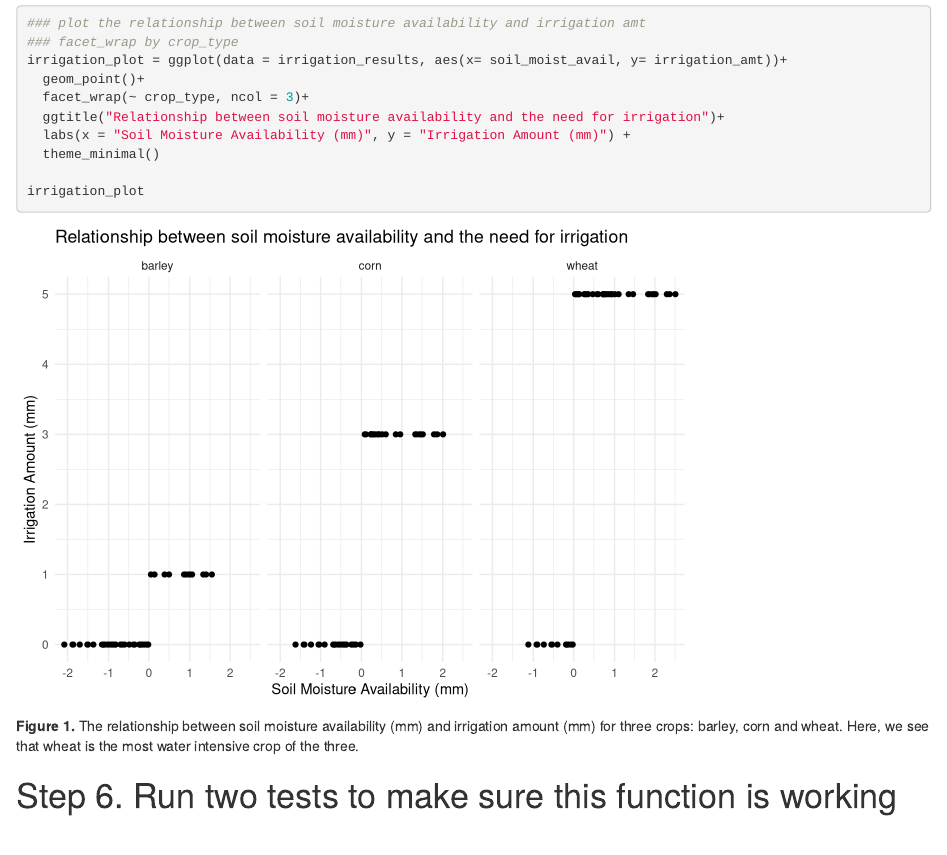
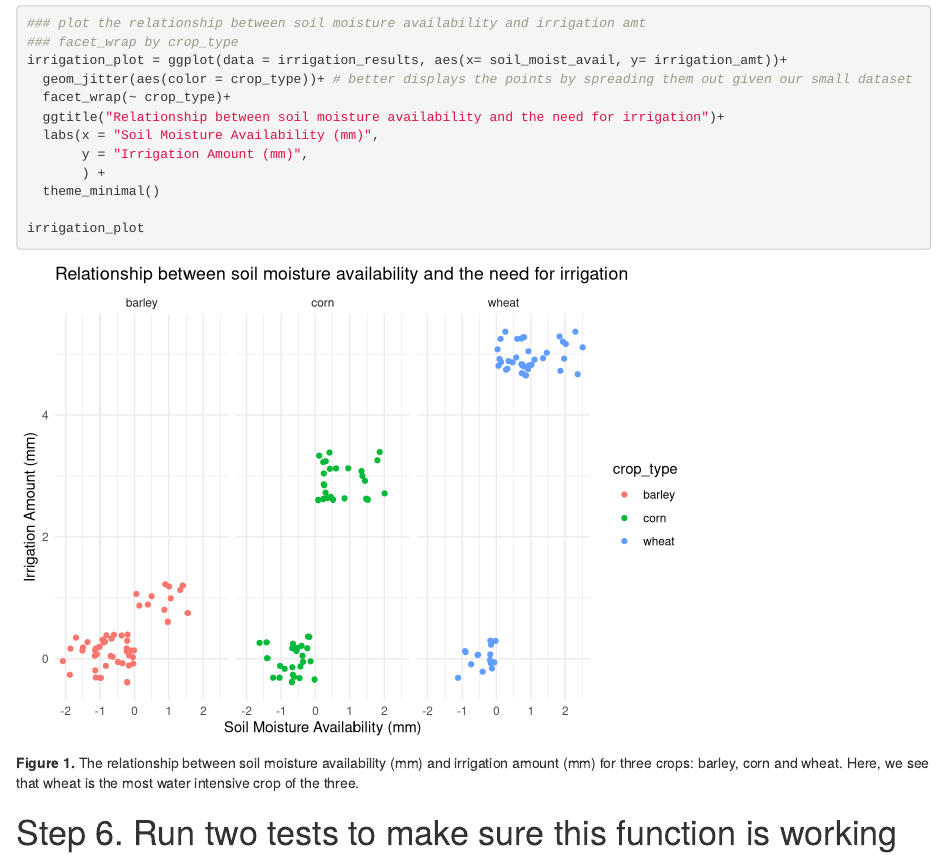
Before and after one commit to evawilson/ESM262, an R Markdown document (Assignments/Assignment 5 GROUP.Rmd): the page in a window 1100 px wide, from 6890 px down. Rendered offline with R 4.5, knitr and Pandoc, with nearby package versions; code that draws random numbers runs with fixed seeds of ours.

Commit message:
visualized the results!

````diff
--- a/Assignments/Assignment 5 GROUP.Rmd
+++ b/Assignments/Assignment 5 GROUP.Rmd
@@ -111,13 +111,16 @@ irrigation_results
 ### plot the relationship between soil moisture availability and irrigation amt
 ### facet_wrap by crop_type
 irrigation_plot = ggplot(data = irrigation_results, aes(x= soil_moist_avail, y= irrigation_amt))+
-  geom_point()+
-  facet_wrap(~ crop_type, ncol = 3)+
+  geom_jitter(aes(color = crop_type))+ # better displays the points by spreading them out given our small dataset
+  facet_wrap(~ crop_type)+
   ggtitle("Relationship between soil moisture availability and the need for irrigation")+
-  labs(x = "Soil Moisture Availability (mm)", y = "Irrigation Amount (mm)") +
+  labs(x = "Soil Moisture Availability (mm)",
+       y = "Irrigation Amount (mm)",
+       ) +
   theme_minimal()
 
 irrigation_plot
+
 ```
 **Figure 1.** The relationship between soil moisture availability (mm) and irrigation amount (mm) for three crops: barley, corn and wheat. Here, we see that wheat is the most water intensive crop of the three.
 
````
